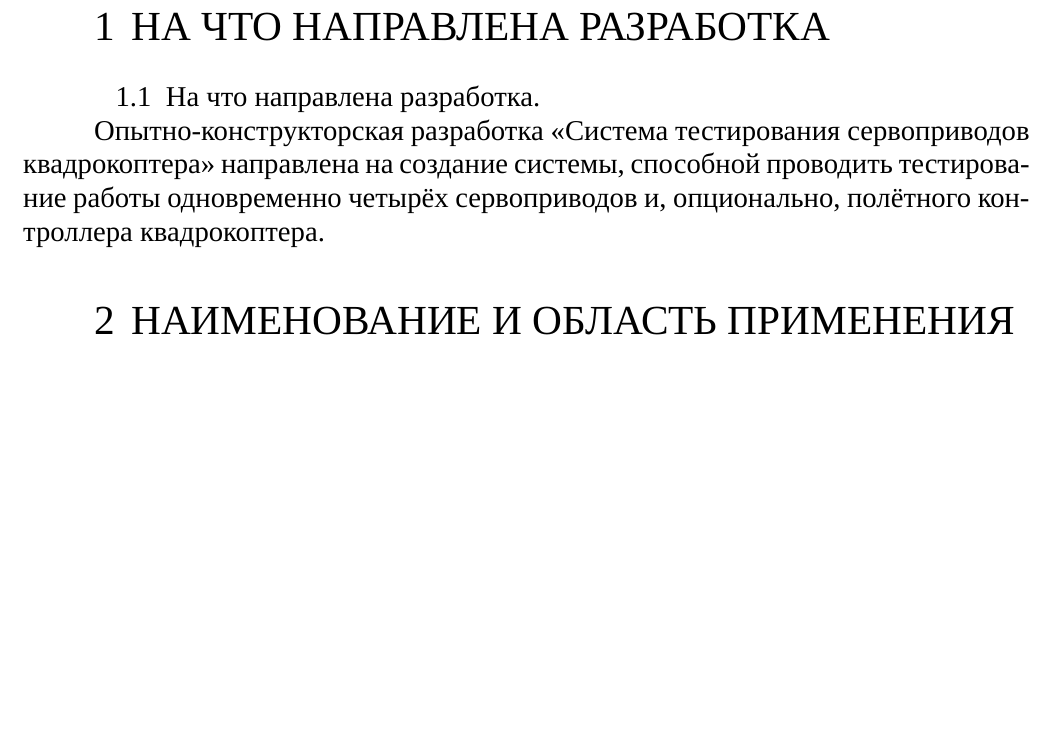
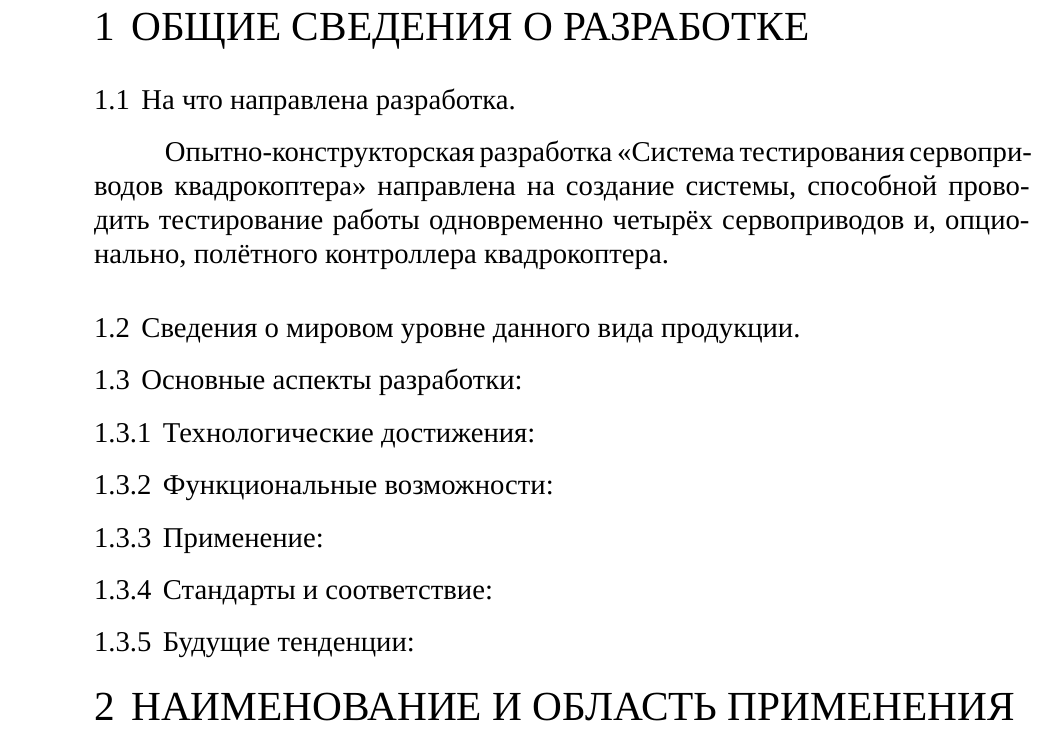
Before and after one commit to artsi0m/bsuir-std-labs, a LaTeX document (7sem-cousework-tor/main.tex, which reads 7sem-cousework-tor/bsuir-tor.cls): part of page 2 of 2, cut at the place of the change, the shorter picture padded with empty space. Compiled offline with XeLaTeX; a missing font is replaced by an installed copy or a similar font.

Commit message:
decided to use subsections instead of enumerate

```diff
--- a/7sem-cousework-tor/bsuir-tor.cls
+++ b/7sem-cousework-tor/bsuir-tor.cls
@@ -120,10 +120,10 @@
 
 
 \titleformat{\subsection}
-{\normalfont\large\bfseries}{\thesubsection}{0.4em}{}
+{\normalfont}{\thesubsection}{0.4em}{}
 
 \titleformat{\subsubsection}
-{\normalfont\normalsize\bfseries}{\thesubsubsection}{0.4em}{}
+{\normalfont}{\thesubsubsection}{0.4em}{}
 
 
 
--- a/7sem-cousework-tor/main.tex
+++ b/7sem-cousework-tor/main.tex
@@ -12,17 +12,24 @@
 
 \input{title}
 
-\section{На что направлена разработка}
-\begin{enumerate}
-\item На что направлена разработка.
-  \par
+\section{Общие сведения о разработке}
+
+\subsection{На что направлена разработка.}
+
   Опытно-конструкторская разработка
   «Система тестирования сервоприводов квадрокоптера»
   направлена на создание системы,
   способной проводить тестирование работы одновременно
   четырёх сервоприводов и, опционально, полётного контроллера
   квадрокоптера.
-\end{enumerate}
+\subsection{Сведения о мировом уровне данного вида продукции.}
+\subsection{Основные аспекты разработки:}
+  \subsubsection{Технологические достижения:}
+  \subsubsection{Функциональные возможности:}
+  \subsubsection{Применение:}
+  \subsubsection{Стандарты и соответствие:}
+  \subsubsection{Будущие тенденции:}
+
 \section{Наименование и область применения}
 \section{Основание для разработки}
 \section{Цель и назначение разработки}
```
